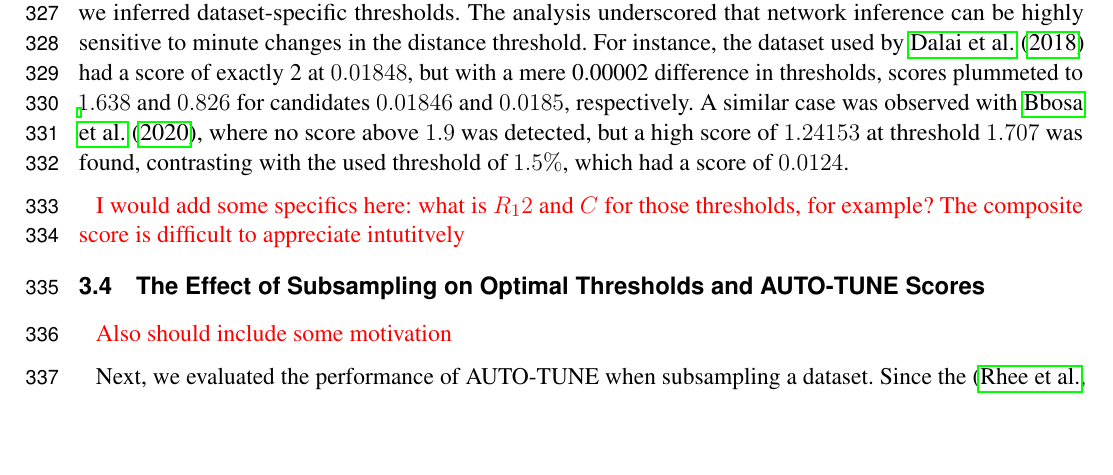
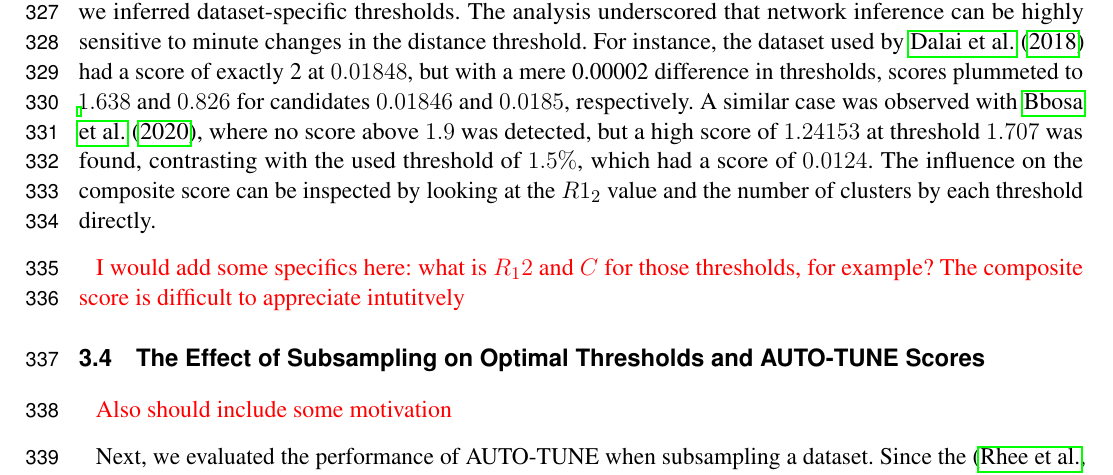
Before and after one commit to veg/autotune-paper, a LaTeX document (frontiers.tex): part of page 9 of 19, cut so that both start at the same text, the shorter picture padded with empty space. Compiled offline with pdfLaTeX.

Commit message:
sweaver edit

```diff
--- a/frontiers.tex
+++ b/frontiers.tex
@@ -567,7 +567,9 @@ mere 0.00002 difference in thresholds, scores plummeted to $1.638$ and $0.826$
 for candidates $0.01846$ and $0.0185$, respectively. A similar case was
 observed with \cite{bbosa_short_2020}, where no score above $1.9$ was detected,
 but a high score of $1.24153$ at threshold $1.707$ was found, contrasting with
-the used threshold of $1.5\%$, which had a score of $0.0124$.
+the used threshold of $1.5\%$, which had a score of $0.0124$. The influence on
+the composite score can be inspected by looking at the $R{1_2}$ value and the
+number of clusters by each threshold directly.
 
 \TODO{I would add some specifics here:
 	what is $R_12$ and $C$ for those thresholds, for example? The composite score
```
